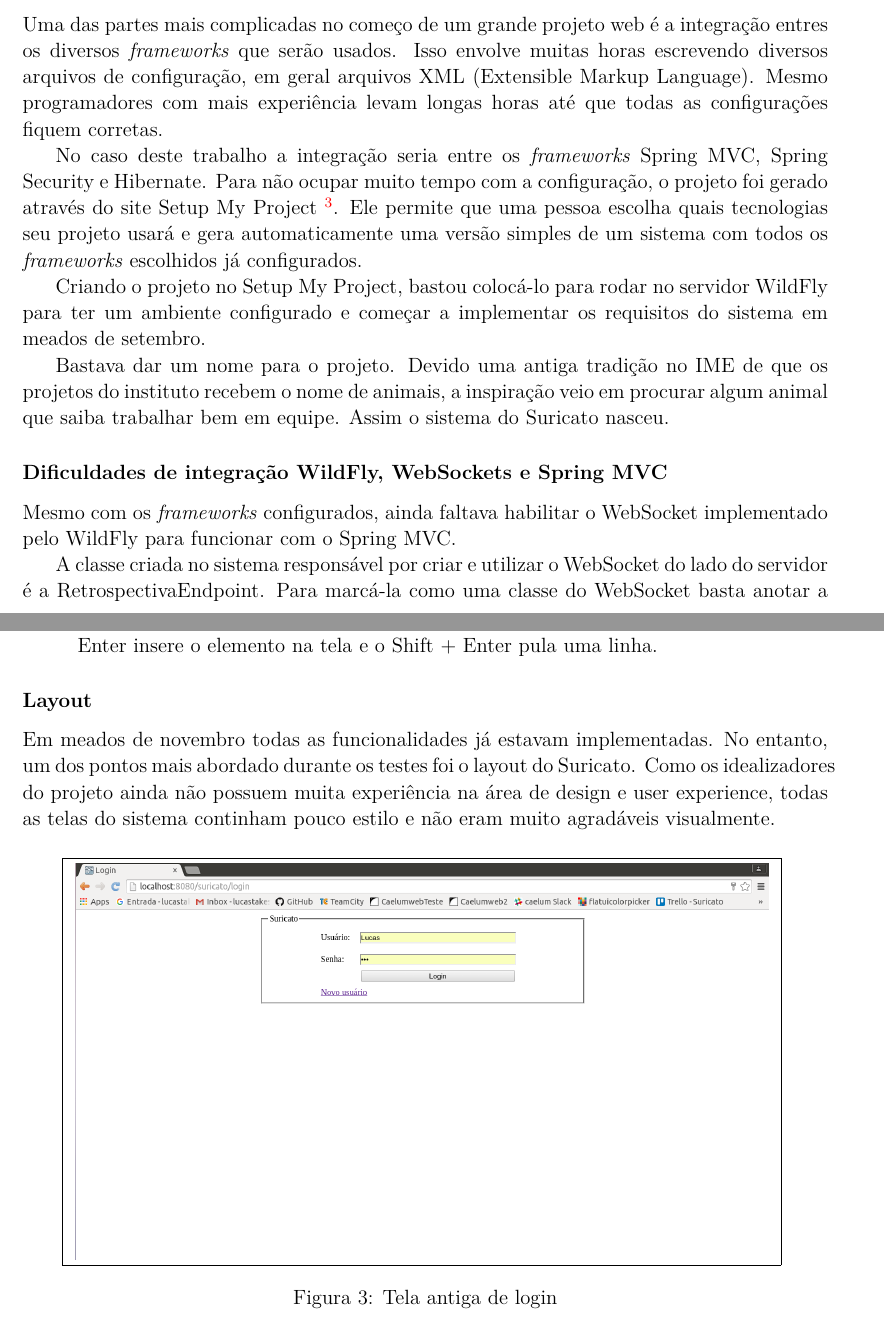
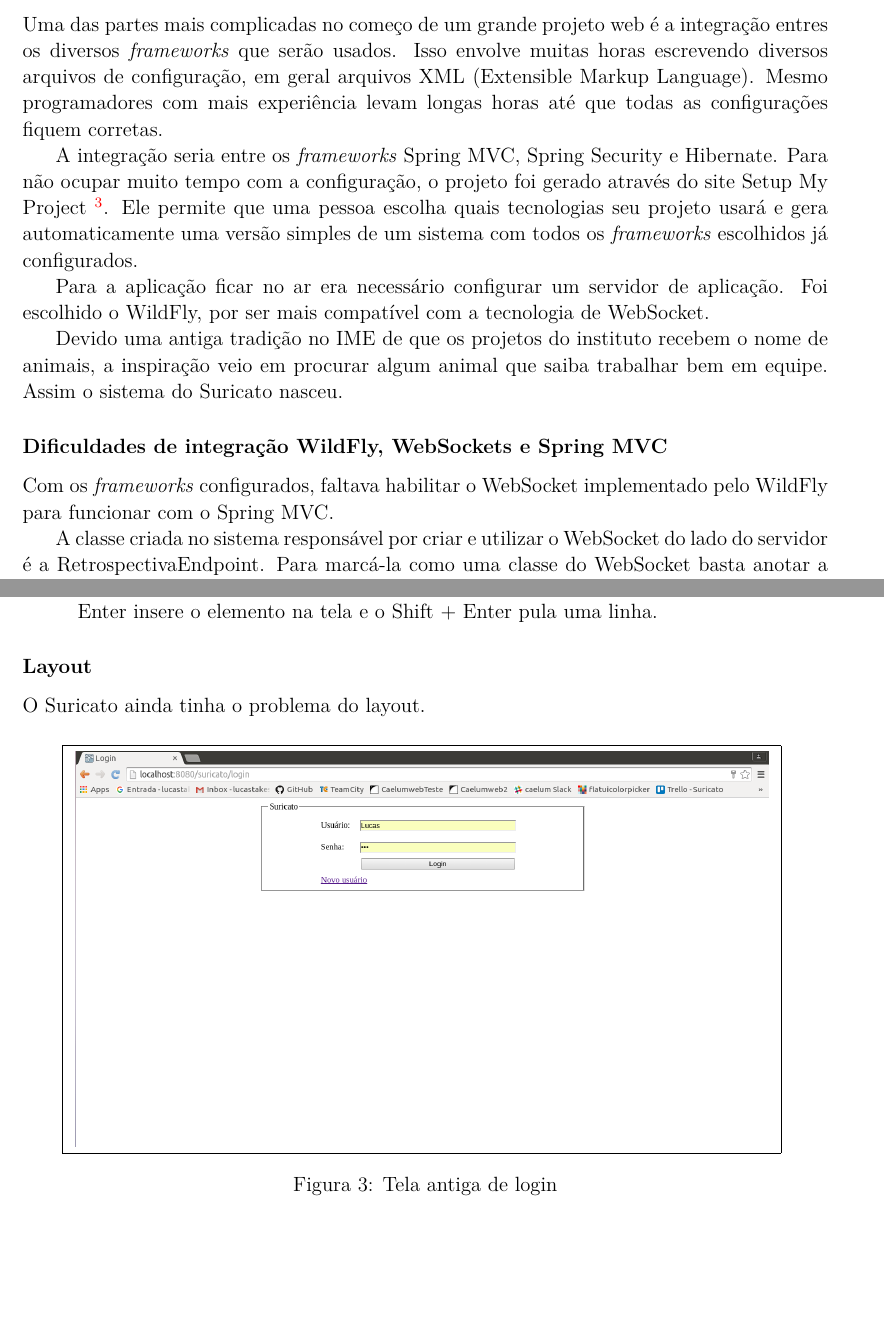
Before and after one commit to lucaspalma/suricato-monografia, a LaTeX paper (monografia.tex, which reads 04-desenvolvimento.tex): two parts of pages 22 and 24 of 52, joined at a grey line, cut so that both start at the same text, the shorter picture padded with empty space. Compiled offline with pdfLaTeX.

Commit message:
Desenvolvimento - arrumando algumas subsections

```diff
--- a/04-desenvolvimento.tex
+++ b/04-desenvolvimento.tex
@@ -120,22 +119,21 @@ O WebSockets ainda é recente e não são todos os servidores de aplicação que
 
 Uma das partes mais complicadas no começo de um grande projeto web é a integração entres os diversos \textit{frameworks} que serão usados. Isso envolve muitas horas escrevendo diversos arquivos de configuração, em geral arquivos XML (Extensible Markup Language). Mesmo programadores com mais experiência levam longas horas até que todas as configurações fiquem corretas.
 
-No caso deste trabalho a integração seria entre os \textit{frameworks} Spring MVC, Spring Security e Hibernate. Para não ocupar muito tempo com a configuração, o projeto foi gerado através do site Setup My Project~\footnote{http://www.setupmyproject.com/}. Ele permite que uma pessoa escolha quais tecnologias seu projeto usará e gera automaticamente uma versão simples de um sistema com todos os \textit{frameworks} escolhidos já configurados.
+A integração seria entre os \textit{frameworks} Spring MVC, Spring Security e Hibernate. Para não ocupar muito tempo com a configuração, o projeto foi gerado através do site Setup My Project~\footnote{http://www.setupmyproject.com/}. Ele permite que uma pessoa escolha quais tecnologias seu projeto usará e gera automaticamente uma versão simples de um sistema com todos os \textit{frameworks} escolhidos já configurados.
 
-Criando o projeto no Setup My Project, bastou colocá-lo para rodar no servidor WildFly para ter um ambiente configurado e começar a implementar os requisitos do sistema em meados de setembro.
+Para a aplicação ficar no ar era necessário configurar um servidor de aplicação. Foi escolhido o WildFly, por ser mais compatível com a tecnologia de WebSocket.
 
-Bastava dar um nome para o projeto. Devido uma antiga tradição no IME de que os projetos do instituto recebem o nome de animais, a inspiração veio em procurar algum animal que saiba trabalhar bem em equipe. Assim o sistema do Suricato nasceu.
+Devido uma antiga tradição no IME de que os projetos do instituto recebem o nome de animais, a inspiração veio em procurar algum animal que saiba trabalhar bem em equipe. Assim o sistema do Suricato nasceu.
 
 \subsubsection*{Dificuldades de integração WildFly, WebSockets e Spring MVC}
 
-Mesmo com os \textit{frameworks} configurados, ainda faltava habilitar o WebSocket implementado pelo WildFly para funcionar com o Spring MVC.
+Com os \textit{frameworks} configurados, faltava habilitar o WebSocket implementado pelo WildFly para funcionar com o Spring MVC.
 
 A classe criada no sistema responsável por criar e utilizar o WebSocket do lado do servidor é a RetrospectivaEndpoint. Para marcá-la como uma classe do WebSocket basta anotar a classe com um @ServerEndpoint e passar qual a url pela qual o canal de comunicação será criado.
 
-% TODO: Revisar a primeira frase
-
 Bastaria que esta classe armazenasse as informações recebidas através do \textit{socket} no banco de dados. Todos os códigos usados para comunicação com o banco foram isolados em classes que seguem o padrão de projeto DAO~\footnote{http://www.oracle.com/technetwork/java/dataaccessobject-138824.html}. Por trabalhar com o Spring MVC, as classes DAO são anotadas com o @Repository. Com esta anotação, quem passa a gerenciar a classe -- cria objetos a partir dela e distribui esses objetos para outras classes que precisam usá-la -- é o Spring MVC. Esta forma de trabalhar do \textit{framework} segue dois padrões de projeto, o Inversion of Control Containers e a Dependency Injection~\footnote{http://www.martinfowler.com/articles/injection.html}.
 
+%REVISAR OS PROXIMOS DOIS PARAGRAFOS
 Então o cenário do sistema é que havia a classe RetrospectivaEndpoint, gerenciada pelo servidor de aplicação WildFly. Esta classe precisava receber objetos DAO's para enviar as informações para o banco de dados, mas estes são gerenciados pelo Spring MVC. O problema é que as duas tecnologias não são capazes de enviar objetos em que uma delas está gerenciando a outra automaticamente.
 
 Mesmo pesquisando em blogs e fóruns se existiam outras pessoas que já passaram por esse problema de integração e como elas resolveram, nenhuma informação foi encontrada. Depois de algum tempo estudando mais a fundo as tecnologias e com a ajuda de pessoas da Caelum surgiu uma solução. O Spring MVC possui uma classe chamada de ApplicationContext, que possui objetos de todas as classes que ele gerencia, como os DAO's. Bastava criar a classe auxiliar ApplicationContextHolder, gerenciado pelo Spring e que possui um atributo estático que guarda um objeto de ApplicationContext. Por ser estático, qualquer outra classe do projeto pode acessá-lo, independente de qual tecnologia a gerencia. Assim, a classe RetrospectivaEndpoint consegue receber uma instância de ApplicationContext e, consequentemente, ao DAO.
@@ -157,8 +155,8 @@ Dentre as novas funcionalidades definidas depois de realizar os testes, as princ
 \end{enumerate}
 
 \subsubsection*{Layout}
-
-Em meados de novembro todas as funcionalidades já estavam implementadas. No entanto, um dos pontos mais abordado durante os testes foi o layout do Suricato. Como os idealizadores do projeto ainda não possuem muita experiência na área de design e user experience, todas as telas do sistema continham pouco estilo e não eram muito agradáveis visualmente.
+%RESUMI
+O Suricato ainda tinha o problema do layout.
 
 \begin{figure}[H]
   \centering
```
Also changed, not shown: 04-desenvolvimento.tex (15 more changed lines).
